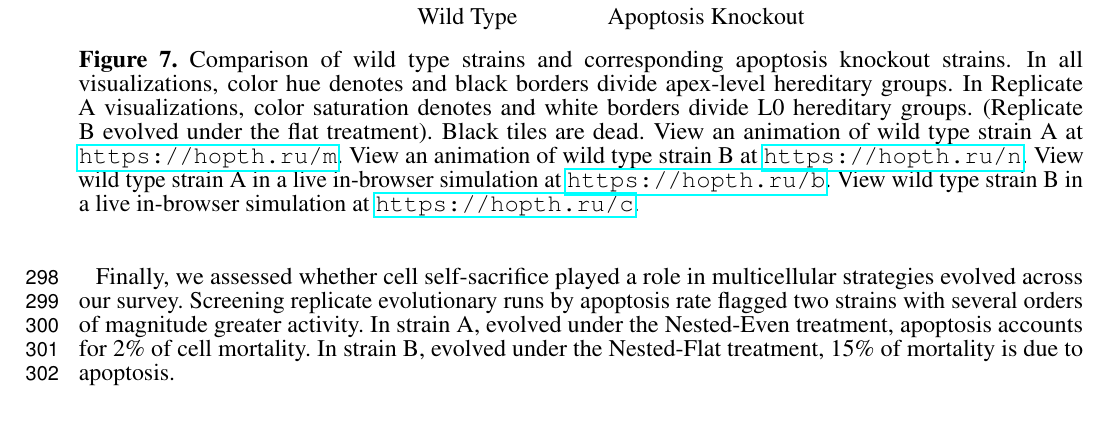
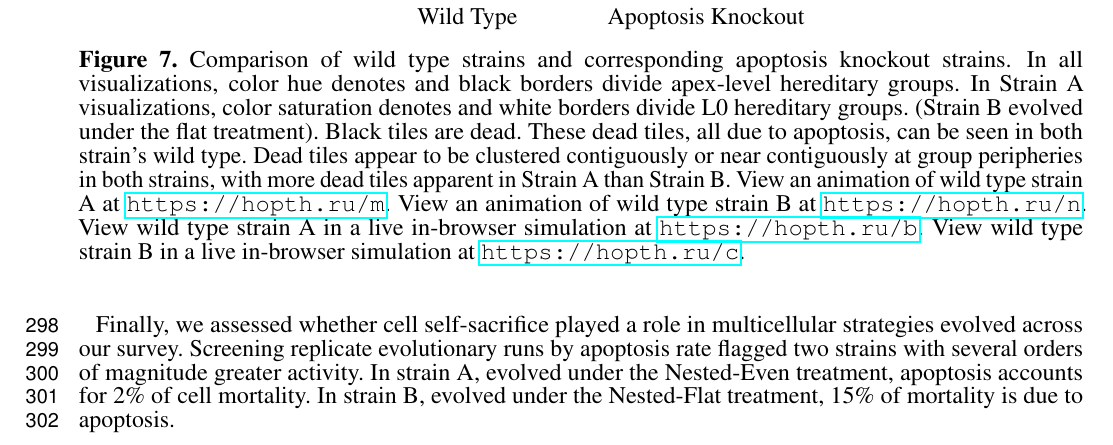
Before and after one commit to mmore500/frontiers-2021, a LaTeX document (main.tex, which reads fig/ko-apoptosis.tex): part of page 11 of 23, cut so that both start at the same text, the shorter picture padded with empty space. Compiled offline with pdfLaTeX.

Commit message:
Clarify Figure 7 caption

```diff
--- a/fig/ko-apoptosis.tex
+++ b/fig/ko-apoptosis.tex
@@ -65,9 +65,11 @@ Apoptosis Knockout
 \caption{
 Comparison of wild type strains and corresponding apoptosis knockout strains.
 In all visualizations, color hue denotes and black borders divide apex-level hereditary groups.
-In Replicate A visualizations, color saturation denotes and white borders divide L0 hereditary groups.
-(Replicate B evolved under the flat treatment).
+In Strain A visualizations, color saturation denotes and white borders divide L0 hereditary groups.
+(Strain B evolved under the flat treatment).
 Black tiles are dead.
+These dead tiles, all due to apoptosis, can be seen in both strain's wild type.
+Dead tiles appear to be clustered contiguously or near contiguously at group peripheries in both strains, with more dead tiles apparent in Strain A than Strain B.
 View an animation of wild type strain A at \url{https://hopth.ru/m}.
 View an animation of wild type strain B at \url{https://hopth.ru/n}.
 View wild type strain A in a live in-browser simulation at \url{https://hopth.ru/b}.
```
